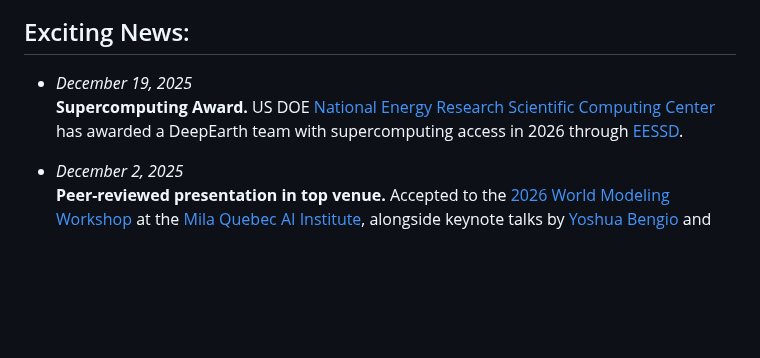
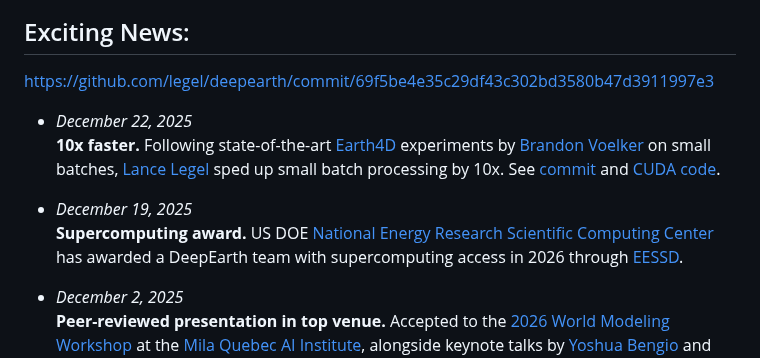
Before and after one commit to legel/deepearth, a Markdown page: README.md, the part around the change. GitHub-like rendering; blank space fills up the shorter version.

Commit message:
Reporting 10x faster Earth4D on small batches, new SoTA

```diff
--- a/README.md
+++ b/README.md
@@ -10,8 +10,16 @@ DeepEarth learns by jointly reconstructing masked multi-modal datasets (as seen
 ![Earth4D space-time encoder](https://github.com/legel/deepearth/blob/main/docs/earth4d_spacetime_encoder.png)
 
 ## Exciting News:
+
+
+
+https://github.com/legel/deepearth/commit/69f5be4e35c29df43c302bd3580b47d3911997e3
+
+- _December 22, 2025_
+  **10x faster.** Following state-of-the-art [Earth4D](https://github.com/legel/deepearth/blob/main/encoders/xyzt/earth4d.py) experiments by [Brandon Voelker](https://www.egr.uh.edu/news/202410/space-ground-%E2%80%93-phd-student-voelker-leads-team-transforming-remote-sensing-based) on small batches, [Lance Legel](https://www.linkedin.com/in/legel/) sped up small batch processing by 10x. See [commit](https://github.com/legel/deepearth/commit/69f5be4e35c29df43c302bd3580b47d3911997e3) and [CUDA code](https://github.com/legel/deepearth/blob/main/encoders/xyzt/hashencoder/src/precompute.cu).
+
 - _December 19, 2025_
-  **Supercomputing Award.** US DOE [National Energy Research Scientific Computing Center](https://www.nersc.gov) has awarded a DeepEarth team with supercomputing access in 2026 through [EESSD](https://science.osti.gov/ber/Research/eessd).
+  **Supercomputing award.** US DOE [National Energy Research Scientific Computing Center](https://www.nersc.gov) has awarded a DeepEarth team with supercomputing access in 2026 through [EESSD](https://science.osti.gov/ber/Research/eessd).
 
 - _December 2, 2025_
   **Peer-reviewed presentation in top venue.** Accepted to the [2026 World Modeling Workshop](https://world-model-mila.github.io/) at the [Mila Quebec AI Institute](https://mila.quebec/en), alongside keynote talks by [Yoshua Bengio](https://yoshuabengio.org/) and [Yann LeCun](http://yann.lecun.com/). See [_paper_](https://github.com/legel/deepearth/blob/main/docs/DeepEarth.pdf).
```
